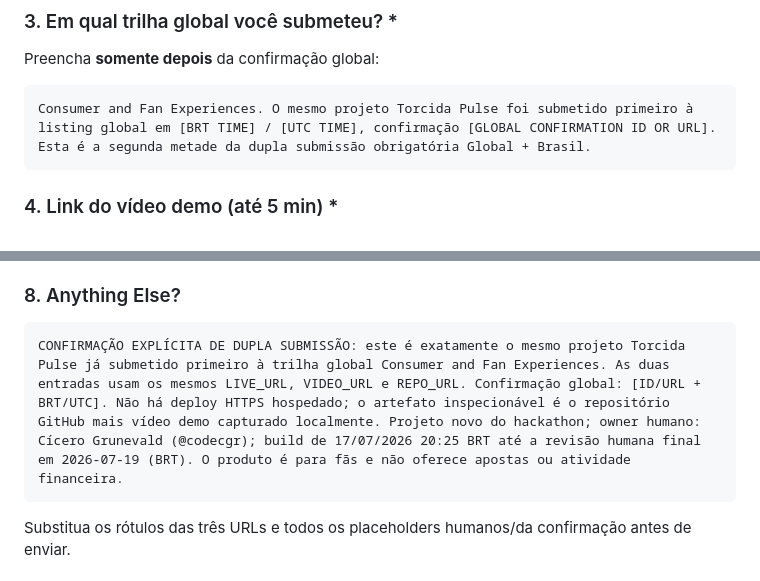
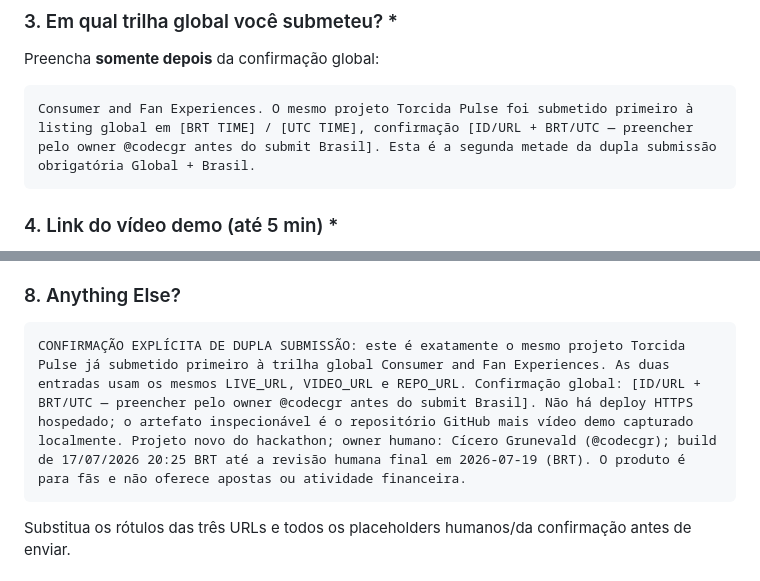
Before and after one commit to codecgr/Torcida-Pulse, a Markdown page: docs/SUBMISSION_BRASIL.md, 2 parts joined by grey strips. Drawn GitHub-style.

````diff
--- a/docs/SUBMISSION_BRASIL.md
+++ b/docs/SUBMISSION_BRASIL.md
@@ -44,7 +44,7 @@ owner humano. Não atrase a submissão para criar um tweet.
 Preencha **somente depois** da confirmação global:
 
 ```text
-Consumer and Fan Experiences. O mesmo projeto Torcida Pulse foi submetido primeiro à listing global em [BRT TIME] / [UTC TIME], confirmação [GLOBAL CONFIRMATION ID OR URL]. Esta é a segunda metade da dupla submissão obrigatória Global + Brasil.
+Consumer and Fan Experiences. O mesmo projeto Torcida Pulse foi submetido primeiro à listing global em [BRT TIME] / [UTC TIME], confirmação [ID/URL + BRT/UTC — preencher pelo owner @codecgr antes do submit Brasil]. Esta é a segunda metade da dupla submissão obrigatória Global + Brasil.
 ```
 
 ### 4. Link do vídeo demo (até 5 min) *
@@ -86,7 +86,7 @@ três e confirme a elegibilidade individual.
 ### 8. Anything Else?
 
 ```text
-CONFIRMAÇÃO EXPLÍCITA DE DUPLA SUBMISSÃO: este é exatamente o mesmo projeto Torcida Pulse já submetido primeiro à trilha global Consumer and Fan Experiences. As duas entradas usam os mesmos LIVE_URL, VIDEO_URL e REPO_URL. Confirmação global: [ID/URL + BRT/UTC]. Não há deploy HTTPS hospedado; o artefato inspecionável é o repositório GitHub mais vídeo demo capturado localmente. Projeto novo do hackathon; owner humano: Cícero Grunevald (@codecgr); build de 17/07/2026 20:25 BRT até a revisão humana final em 2026-07-19 (BRT). O produto é para fãs e não oferece apostas ou atividade financeira.
+CONFIRMAÇÃO EXPLÍCITA DE DUPLA SUBMISSÃO: este é exatamente o mesmo projeto Torcida Pulse já submetido primeiro à trilha global Consumer and Fan Experiences. As duas entradas usam os mesmos LIVE_URL, VIDEO_URL e REPO_URL. Confirmação global: [ID/URL + BRT/UTC — preencher pelo owner @codecgr antes do submit Brasil]. Não há deploy HTTPS hospedado; o artefato inspecionável é o repositório GitHub mais vídeo demo capturado localmente. Projeto novo do hackathon; owner humano: Cícero Grunevald (@codecgr); build de 17/07/2026 20:25 BRT até a revisão humana final em 2026-07-19 (BRT). O produto é para fãs e não oferece apostas ou atividade financeira.
 ```
 
 Substitua os rótulos das três URLs e todos os placeholders humanos/da
````
Also changed, not shown: docs/HUMAN_OWNERSHIP.md (+1 -1 lines), 1 other file.
